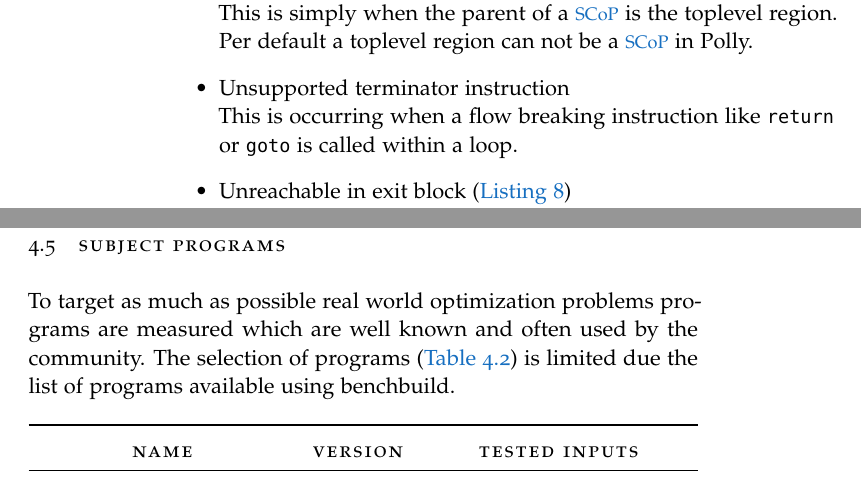
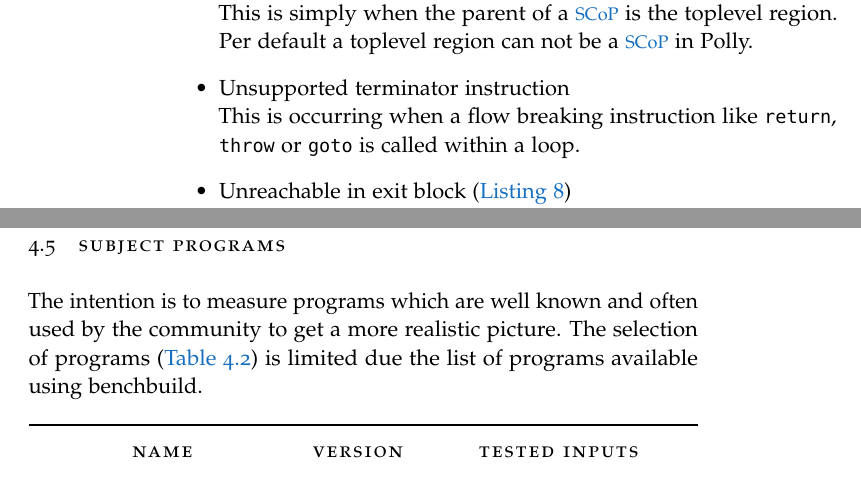
Before and after one commit to TrackerSB/Bachelorarbeit, a LaTeX thesis (ClassicThesis.tex, which reads Chapters/EmpirischeStudie.tex): two parts of pages 28 and 31 of 51, joined at a grey line, cut so that both start at the same text. Compiled offline with pdfLaTeX.

Commit message:
Nailcare

```diff
--- a/Chapters/EmpirischeStudie.tex
+++ b/Chapters/EmpirischeStudie.tex
@@ -47,7 +47,7 @@ Some of these criteria are referencing to a \LLVM specific value called \undefv.
         This is simply when the parent of a \scop is the toplevel region.
         Per default a toplevel region can not be a \scop in Polly.
     \item Unsupported terminator instruction\\
-        This is occurring when a flow breaking instruction like \texttt{return} or \texttt{goto} is called within a loop.
+        This is occurring when a flow breaking instruction like \texttt{return}, \texttt{throw} or \texttt{goto} is called within a loop.
     \item Unreachable in exit block (\autoref{lst:unreachableExitBlock})\\
         This is appearing when \texttt{unreachable()} is called.\cite{llvmUnreachable}
     \item Irreducible loops (\autoref{lst:irreducibleLoops})\\
@@ -159,7 +159,7 @@ Even if there are a lot of \scops which are processed the big \scops and the --
 This may be a result of the fact that \(DynCov_p\) ignores whether the reasons of parents being rejected as \scop can be eliminated.
 
 \section{Subject Programs}
-To target as much as possible real world optimization problems programs are measured which are well known and often used by the community.
+The intention is to measure programs which are well known and often used by the community to get a more realistic picture.
 The selection of programs (\autoref{tab:subjectPrograms}) is limited due the list of programs available using benchbuild.
 \LTXtable{\textwidth}{tables/subjectPrograms.tex}
 
```
